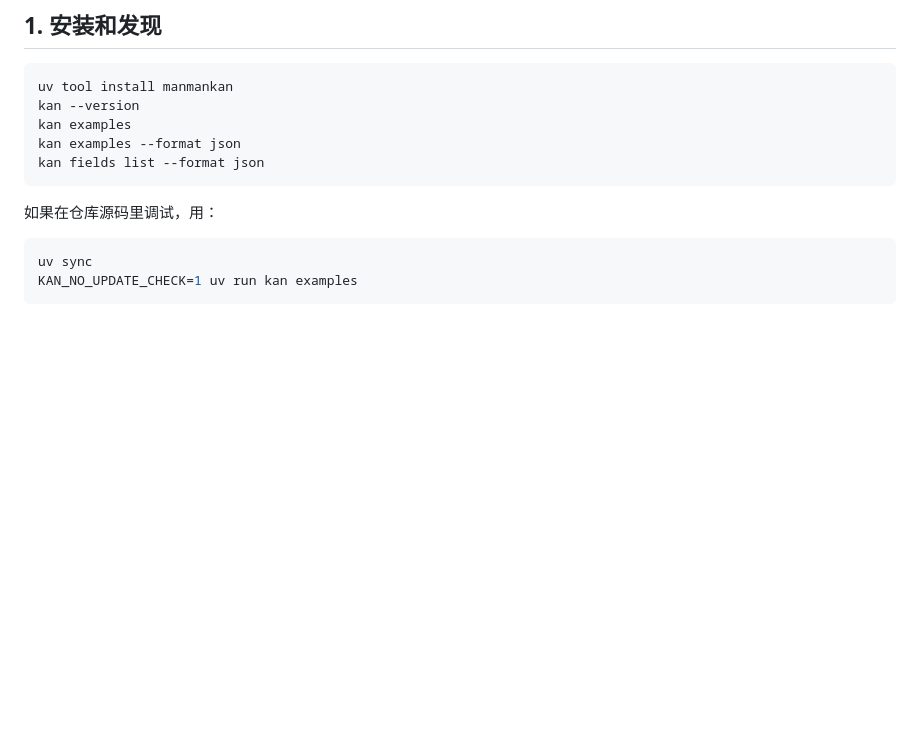
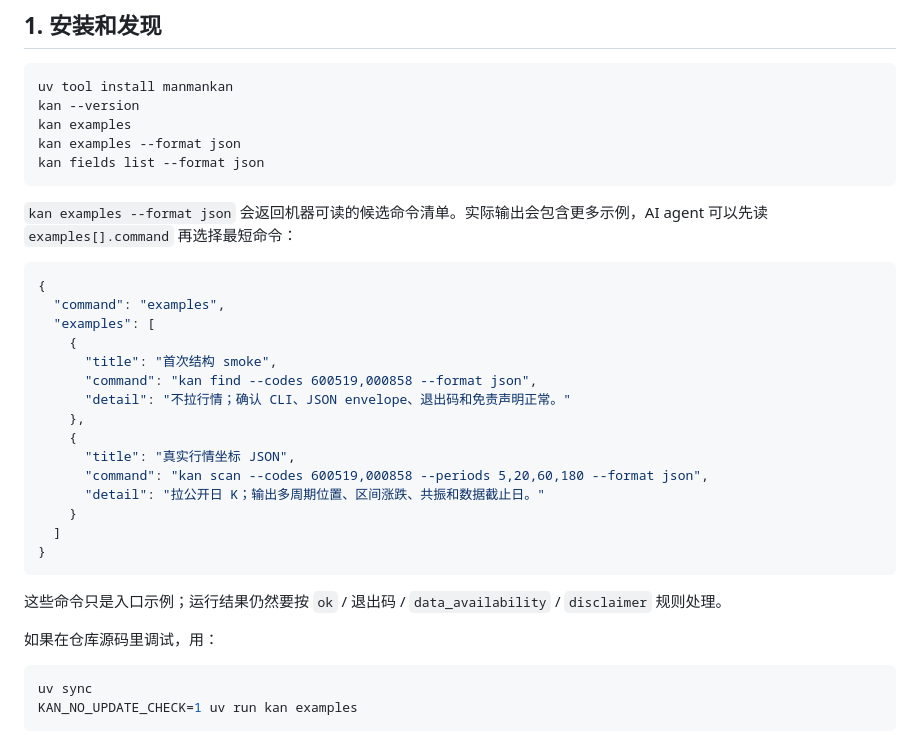
Before and after one commit to piklen/manmankan, a Markdown page: docs/ai-quickstart.md, the part around the change. Drawn GitHub-style; blank space fills up the shorter version.

````diff
--- a/docs/ai-quickstart.md
+++ b/docs/ai-quickstart.md
@@ -11,6 +11,28 @@ kan examples
 kan examples --format json
 kan fields list --format json
 ```
+
+`kan examples --format json` 会返回机器可读的候选命令清单。实际输出会包含更多示例，AI agent 可以先读 `examples[].command` 再选择最短命令：
+
+```json
+{
+  "command": "examples",
+  "examples": [
+    {
+      "title": "首次结构 smoke",
+      "command": "kan find --codes 600519,000858 --format json",
+      "detail": "不拉行情；确认 CLI、JSON envelope、退出码和免责声明正常。"
+    },
+    {
+      "title": "真实行情坐标 JSON",
+      "command": "kan scan --codes 600519,000858 --periods 5,20,60,180 --format json",
+      "detail": "拉公开日 K；输出多周期位置、区间涨跌、共振和数据截止日。"
+    }
+  ]
+}
+```
+
+这些命令只是入口示例；运行结果仍然要按 `ok` / 退出码 / `data_availability` / `disclaimer` 规则处理。
 
 如果在仓库源码里调试，用：
 
````
Also changed, not shown: docs/china-quickstart.md (+49 -2 lines).
